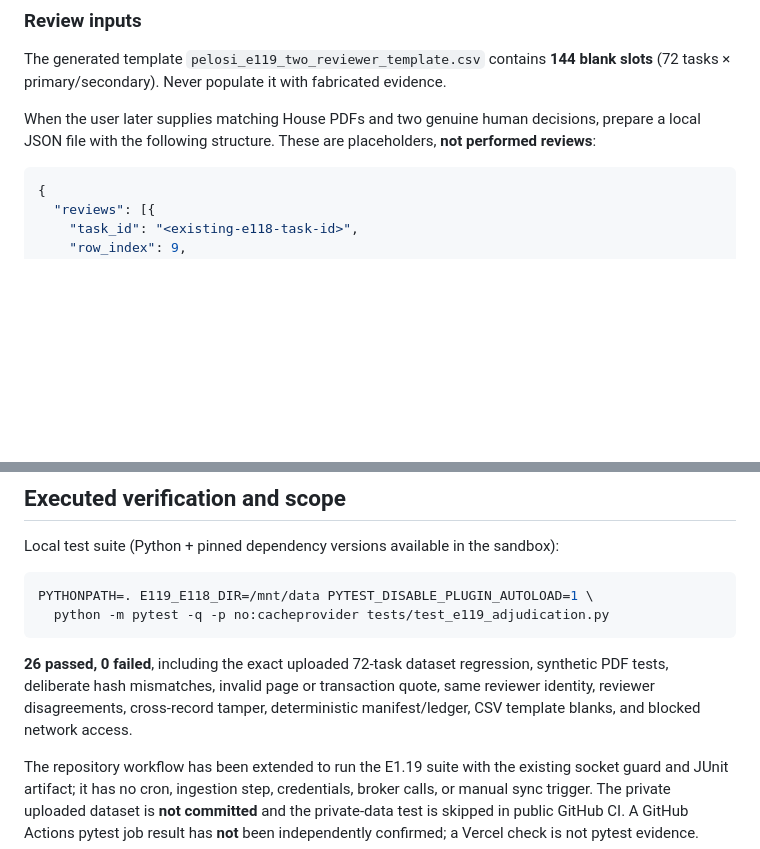
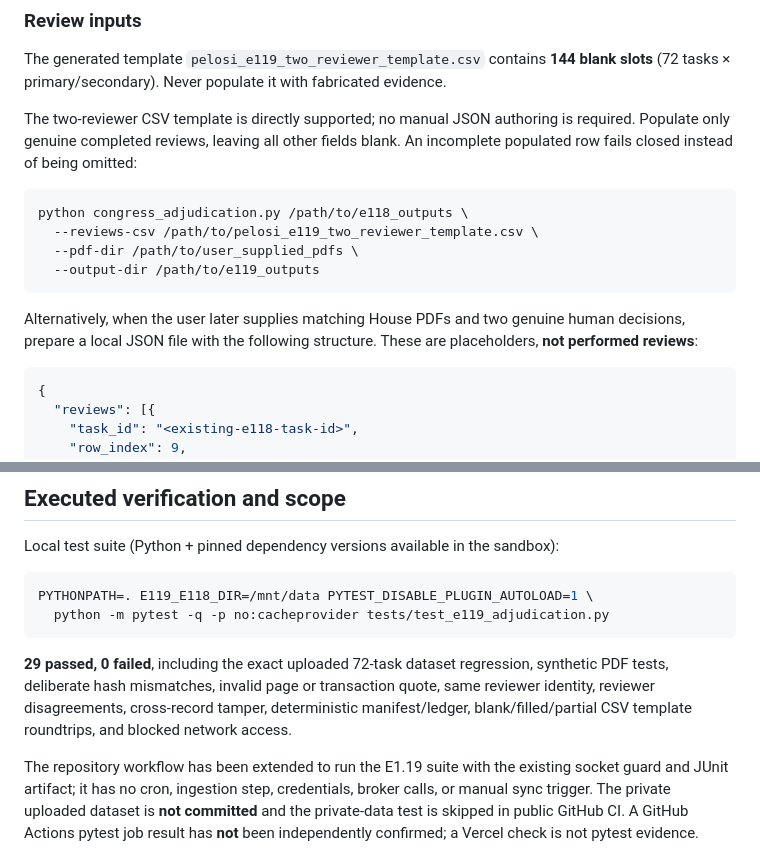
Before and after one commit to LuckyCharmNoRAGRATS/trading-sandbox, a Markdown page: docs/E1_19_ADJUDICATION_READINESS.md, 2 parts joined by grey strips. Drawn GitHub-style; blank space fills up the shorter version.

Commit message:
docs(e1.19): document direct CSV review workflow and 29 tested offline cases

````diff
--- a/docs/E1_19_ADJUDICATION_READINESS.md
+++ b/docs/E1_19_ADJUDICATION_READINESS.md
@@ -40,7 +40,16 @@ The E1.19 output uses status `awaiting_two_reviewers` for all 72, and the audit
 
 The generated template `pelosi_e119_two_reviewer_template.csv` contains **144 blank slots** (72 tasks × primary/secondary). Never populate it with fabricated evidence.
 
-When the user later supplies matching House PDFs and two genuine human decisions, prepare a local JSON file with the following structure. These are placeholders, **not performed reviews**:
+The two-reviewer CSV template is directly supported; no manual JSON authoring is required. Populate only genuine completed reviews, leaving all other fields blank. An incomplete populated row fails closed instead of being omitted:
+
+```bash
+python congress_adjudication.py /path/to/e118_outputs \
+  --reviews-csv /path/to/pelosi_e119_two_reviewer_template.csv \
+  --pdf-dir /path/to/user_supplied_pdfs \
+  --output-dir /path/to/e119_outputs
+```
+
+Alternatively, when the user later supplies matching House PDFs and two genuine human decisions, prepare a local JSON file with the following structure. These are placeholders, **not performed reviews**:
 
 ```json
 {
@@ -92,7 +101,7 @@ PYTHONPATH=. E119_E118_DIR=/mnt/data PYTEST_DISABLE_PLUGIN_AUTOLOAD=1 \
   python -m pytest -q -p no:cacheprovider tests/test_e119_adjudication.py
 ```
 
-**26 passed, 0 failed**, including the exact uploaded 72-task dataset regression, synthetic PDF tests, deliberate hash mismatches, invalid page or transaction quote, same reviewer identity, reviewer disagreements, cross-record tamper, deterministic manifest/ledger, CSV template blanks, and blocked network access.
+**29 passed, 0 failed**, including the exact uploaded 72-task dataset regression, synthetic PDF tests, deliberate hash mismatches, invalid page or transaction quote, same reviewer identity, reviewer disagreements, cross-record tamper, deterministic manifest/ledger, blank/filled/partial CSV template roundtrips, and blocked network access.
 
 The repository workflow has been extended to run the E1.19 suite with the existing socket guard and JUnit artifact; it has no cron, ingestion step, credentials, broker calls, or manual sync trigger. The private uploaded dataset is **not committed** and the private-data test is skipped in public GitHub CI. A GitHub Actions pytest job result has **not** been independently confirmed; a Vercel check is not pytest evidence.
 
````
